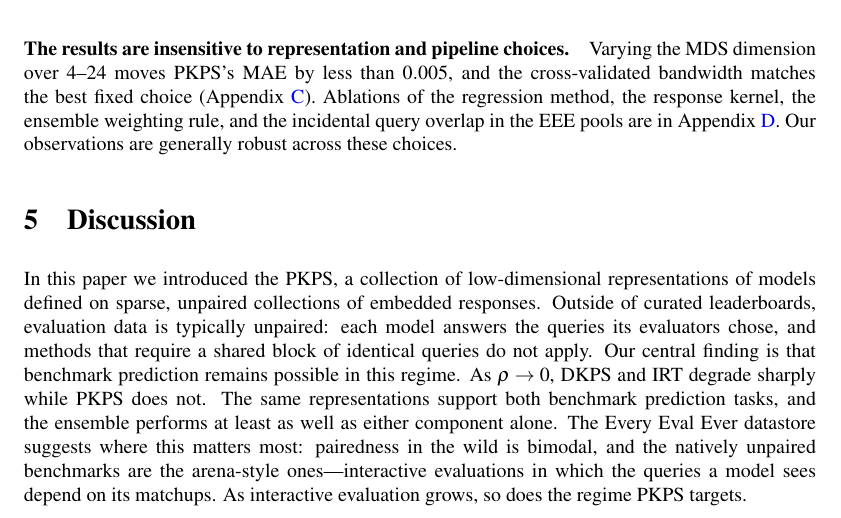
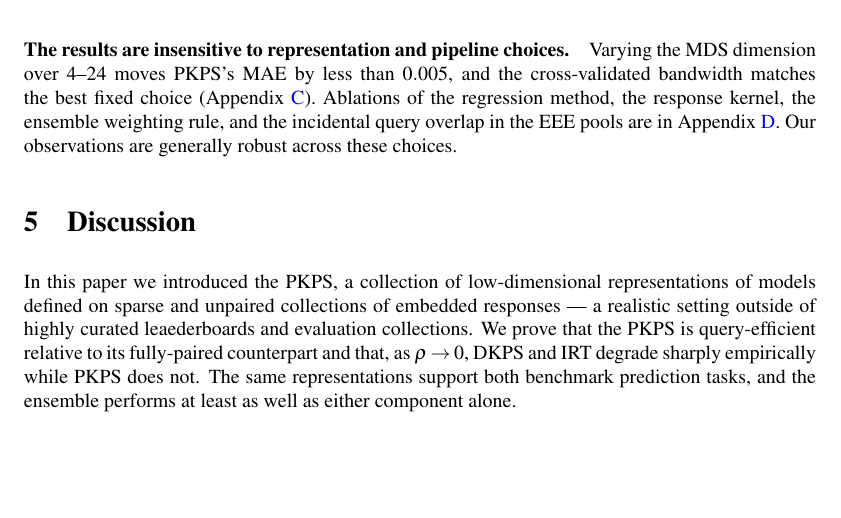
Before and after one commit to jataware/dkps, a LaTeX paper (paper/main.tex): part of page 9 of 21, cut so that both start at the same text, the shorter picture padded with empty space. Compiled offline with pdfLaTeX.

Commit message:
pkps paper: discussion opening, user verbatim (limitations pending redo)
Co-Authored-By: Claude Fable 5 <noreply@anthropic.com>
Claude-Session: https://claude.ai/code/session_019VkDoLFnBiHFuUR33BoaNY

```diff
--- a/paper/main.tex
+++ b/paper/main.tex
@@ -657,20 +657,11 @@ tasks, and cohort size. \textbf{(e--h)} Per-cell difference in MAE between LRMC
 \section{Discussion}
 \label{sec:discussion}
 In this paper we introduced the \PKPS, a collection of low-dimensional
-representations of models defined on sparse, unpaired collections of embedded
-responses.
-Outside of curated leaderboards, evaluation data is typically unpaired: each model
-answers the queries its evaluators chose, and methods that require a shared block
-of identical queries do not apply.
-Our central finding is that benchmark prediction remains possible in this regime.
-As $\rho\to0$, DKPS and IRT degrade sharply while \PKPS does not.
+representations of models defined on sparse and unpaired collections of embedded
+responses --- a realistic setting outside of highly curated leaederboards and evaluation collections.
+We prove that the \PKPS is query-efficient relative to its fully-paired counterpart and that, as $\rho\to0$, DKPS and IRT degrade sharply empirically while \PKPS does not.
 The same representations support both benchmark prediction tasks, and the ensemble
 performs at least as well as either component alone.
-The Every Eval Ever datastore suggests where this matters most: pairedness in the
-wild is bimodal, and the natively unpaired benchmarks are the arena-style
-ones---interactive evaluations in which the queries a model sees depend on its
-matchups.
-As interactive evaluation grows, so does the regime \PKPS targets.
 
 \paragraph{Limitations and future work.} We close with the current limitations and
 the extensions they suggest.
```
Also changed, not shown: paper/main.pdf.
